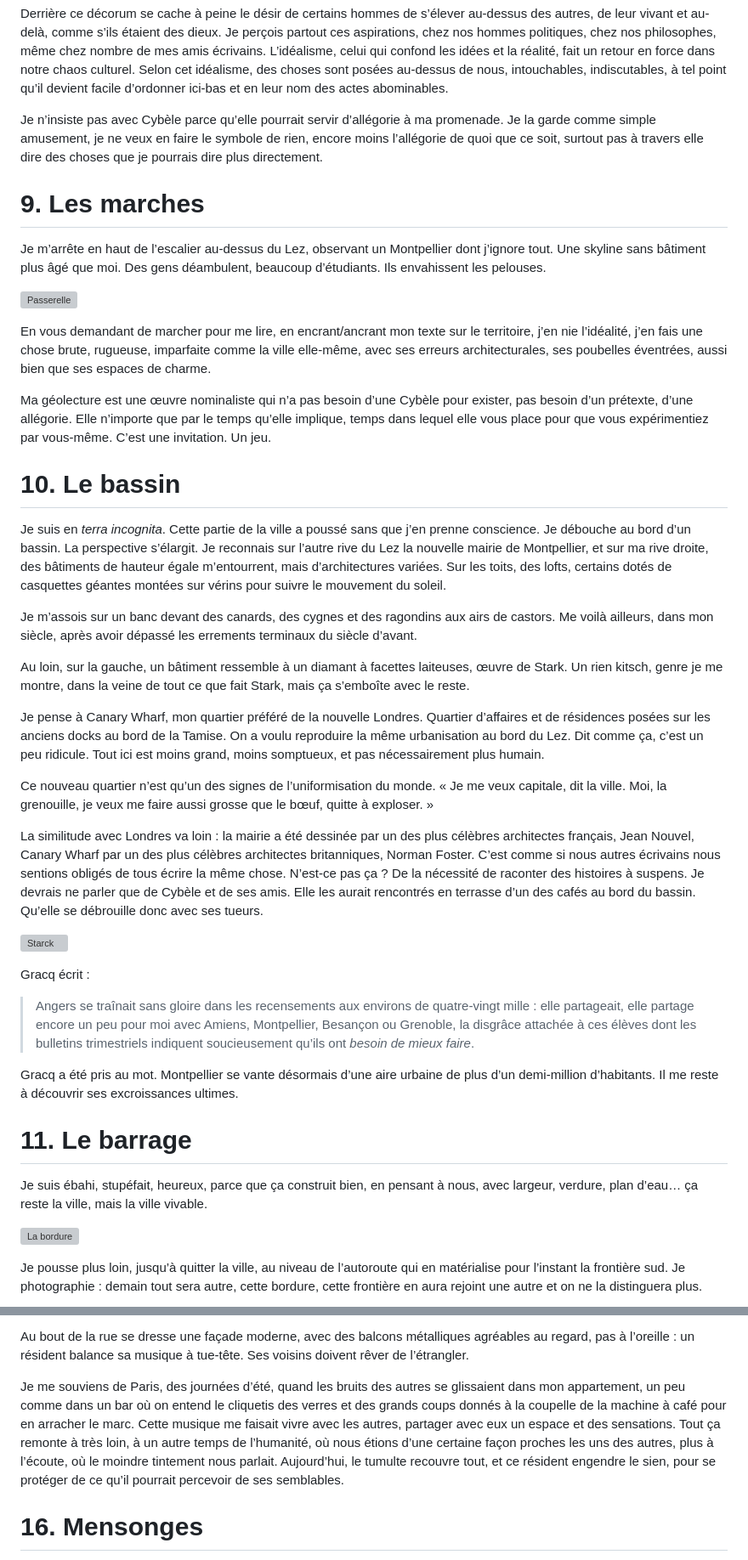
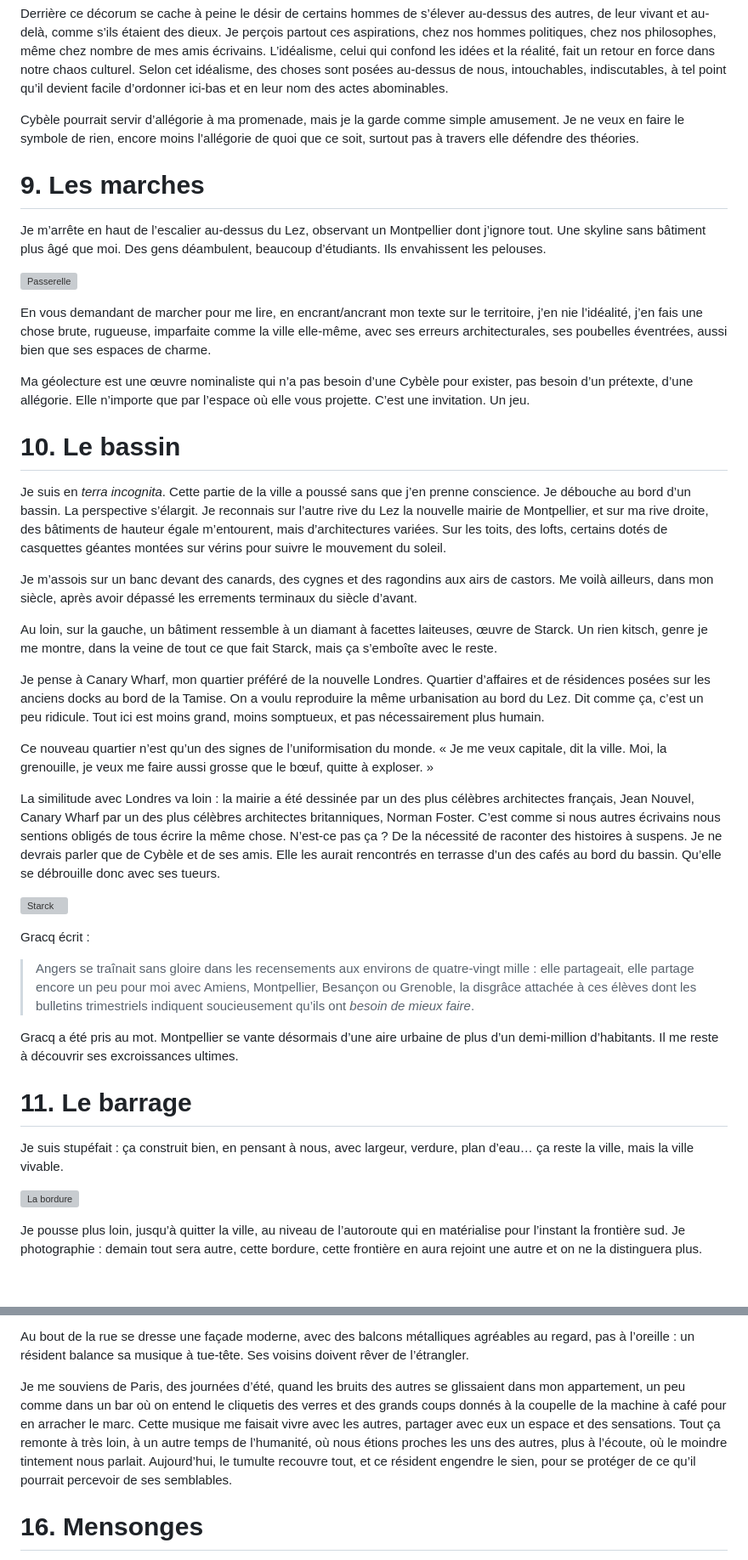
Before and after one commit to tcrouzet/geolecture, a Markdown page: balades/montpellier/texte.md, 2 parts joined by grey strips. Shown at 85% size. Rendered like a GitHub page; blank space fills up the shorter version; grey boxes are pictures that could not be loaded.

```diff
--- a/balades/montpellier/texte.md
+++ b/balades/montpellier/texte.md
@@ -199,7 +199,7 @@ J’aimerais qu’il ait raison, mais traverser ce quartier de Montpellier me pr
 
 Derrière ce décorum se cache à peine le désir de certains hommes de s’élever au-dessus des autres, de leur vivant et au-delà, comme s’ils étaient des dieux. Je perçois partout ces aspirations, chez nos hommes politiques, chez nos philosophes, même chez nombre de mes amis écrivains. L’idéalisme, celui qui confond les idées et la réalité, fait un retour en force dans notre chaos culturel. Selon cet idéalisme, des choses sont posées au-dessus de nous, intouchables, indiscutables, à tel point qu’il devient facile d’ordonner ici-bas et en leur nom des actes abominables.
 
-Je n’insiste pas avec Cybèle parce qu’elle pourrait servir d’allégorie à ma promenade. Je la garde comme simple amusement, je ne veux en faire le symbole de rien, encore moins l’allégorie de quoi que ce soit, surtout pas à travers elle dire des choses que je pourrais dire plus directement.
+Cybèle pourrait servir d’allégorie à ma promenade, mais je la garde comme simple amusement. Je ne veux en faire le symbole de rien, encore moins l’allégorie de quoi que ce soit, surtout pas à travers elle défendre des théories.
 
 # 9. Les marches
 
@@ -209,21 +209,21 @@ Je m’arrête en haut de l’escalier au-dessus du Lez, observant un Montpellie
 
 En vous demandant de marcher pour me lire, en encrant/ancrant mon texte sur le territoire, j’en nie l’idéalité, j’en fais une chose brute, rugueuse, imparfaite comme la ville elle-même, avec ses erreurs architecturales, ses poubelles éventrées, aussi bien que ses espaces de charme.
 
-Ma géolecture est une œuvre nominaliste qui n’a pas besoin d’une Cybèle pour exister, pas besoin d’un prétexte, d’une allégorie. Elle n’importe que par le temps qu’elle implique, temps dans lequel elle vous place pour que vous expérimentiez par vous-même. C’est une invitation. Un jeu.
+Ma géolecture est une œuvre nominaliste qui n’a pas besoin d’une Cybèle pour exister, pas besoin d’un prétexte, d’une allégorie. Elle n’importe que par l’espace où elle vous projette. C’est une invitation. Un jeu.
 
 # 10. Le bassin
 
-Je suis en *terra incognita*. Cette partie de la ville a poussé sans que j’en prenne conscience. Je débouche au bord d’un bassin. La perspective s’élargit. Je reconnais sur l’autre rive du Lez la nouvelle mairie de Montpellier, et sur ma rive droite, des bâtiments de hauteur égale m’entourrent, mais d’architectures variées. Sur les toits, des lofts, certains dotés de casquettes géantes montées sur vérins pour suivre le mouvement du soleil.
+Je suis en *terra incognita*. Cette partie de la ville a poussé sans que j’en prenne conscience. Je débouche au bord d’un bassin. La perspective s’élargit. Je reconnais sur l’autre rive du Lez la nouvelle mairie de Montpellier, et sur ma rive droite, des bâtiments de hauteur égale m’entourent, mais d’architectures variées. Sur les toits, des lofts, certains dotés de casquettes géantes montées sur vérins pour suivre le mouvement du soleil.
 
 Je m’assois sur un banc devant des canards, des cygnes et des ragondins aux airs de castors. Me voilà ailleurs, dans mon siècle, après avoir dépassé les errements terminaux du siècle d’avant.
 
-Au loin, sur la gauche, un bâtiment ressemble à un diamant à facettes laiteuses, œuvre de Stark. Un rien kitsch, genre je me montre, dans la veine de tout ce que fait Stark, mais ça s’emboîte avec le reste.
+Au loin, sur la gauche, un bâtiment ressemble à un diamant à facettes laiteuses, œuvre de Starck. Un rien kitsch, genre je me montre, dans la veine de tout ce que fait Starck, mais ça s’emboîte avec le reste.
 
 Je pense à Canary Wharf, mon quartier préféré de la nouvelle Londres. Quartier d’affaires et de résidences posées sur les anciens docks au bord de la Tamise. On a voulu reproduire la même urbanisation au bord du Lez. Dit comme ça, c’est un peu ridicule. Tout ici est moins grand, moins somptueux, et pas nécessairement plus humain.
 
 Ce nouveau quartier n’est qu’un des signes de l’uniformisation du monde. « Je me veux capitale, dit la ville. Moi, la grenouille, je veux me faire aussi grosse que le bœuf, quitte à exploser. »
 
-La similitude avec Londres va loin : la mairie a été dessinée par un des plus célèbres architectes français, Jean Nouvel, Canary Wharf par un des plus célèbres architectes britanniques, Norman Foster. C’est comme si nous autres écrivains nous sentions obligés de tous écrire la même chose. N’est-ce pas ça ? De la nécessité de raconter des histoires à suspens. Je devrais ne parler que de Cybèle et de ses amis. Elle les aurait rencontrés en terrasse d’un des cafés au bord du bassin. Qu’elle se débrouille donc avec ses tueurs.
+La similitude avec Londres va loin : la mairie a été dessinée par un des plus célèbres architectes français, Jean Nouvel, Canary Wharf par un des plus célèbres architectes britanniques, Norman Foster. C’est comme si nous autres écrivains nous sentions obligés de tous écrire la même chose. N’est-ce pas ça ? De la nécessité de raconter des histoires à suspens. Je ne devrais parler que de Cybèle et de ses amis. Elle les aurait rencontrés en terrasse d’un des cafés au bord du bassin. Qu’elle se débrouille donc avec ses tueurs.
 
 ![Starck](starck.jpg "Starck")
 
@@ -235,7 +235,7 @@ Gracq a été pris au mot. Montpellier se vante désormais d’une aire urbaine
 
 # 11. Le barrage
 
-Je suis ébahi, stupéfait, heureux, parce que ça construit bien, en pensant à nous, avec largeur, verdure, plan d’eau… ça reste la ville, mais la ville vivable.
+Je suis stupéfait : ça construit bien, en pensant à nous, avec largeur, verdure, plan d’eau… ça reste la ville, mais la ville vivable.
 
 ![La bordure](bordure.jpg "Chantier")
 
@@ -342,7 +342,7 @@ Un panneau rouge indique « Rue privée ». La plupart des volets sont fermés
 
 Au bout de la rue se dresse une façade moderne, avec des balcons métalliques agréables au regard, pas à l’oreille : un résident balance sa musique à tue-tête. Ses voisins doivent rêver de l’étrangler.
 
-Je me souviens de Paris, des journées d’été, quand les bruits des autres se glissaient dans mon appartement, un peu comme dans un bar où on entend le cliquetis des verres et des grands coups donnés à la coupelle de la machine à café pour en arracher le marc. Cette musique me faisait vivre avec les autres, partager avec eux un espace et des sensations. Tout ça remonte à très loin, à un autre temps de l’humanité, où nous étions d’une certaine façon proches les uns des autres, plus à l’écoute, où le moindre tintement nous parlait. Aujourd’hui, le tumulte recouvre tout, et ce résident engendre le sien, pour se protéger de ce qu’il pourrait percevoir de ses semblables.
+Je me souviens de Paris, des journées d’été, quand les bruits des autres se glissaient dans mon appartement, un peu comme dans un bar où on entend le cliquetis des verres et des grands coups donnés à la coupelle de la machine à café pour en arracher le marc. Cette musique me faisait vivre avec les autres, partager avec eux un espace et des sensations. Tout ça remonte à très loin, à un autre temps de l’humanité, où nous étions proches les uns des autres, plus à l’écoute, où le moindre tintement nous parlait. Aujourd’hui, le tumulte recouvre tout, et ce résident engendre le sien, pour se protéger de ce qu’il pourrait percevoir de ses semblables.
 
 # 16. Mensonges
 
```
Also changed, not shown: other parts of balades/montpellier/texte.md (+4 -4 lines), balades/nimes/texte.md (+6 -6 lines).
